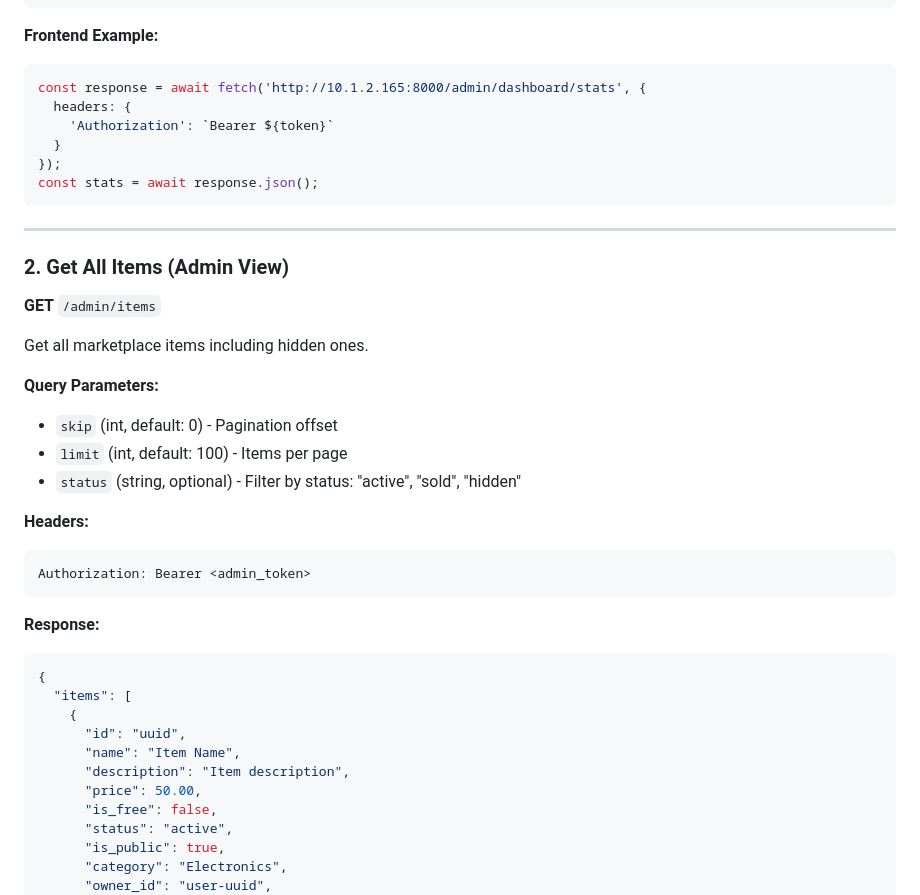
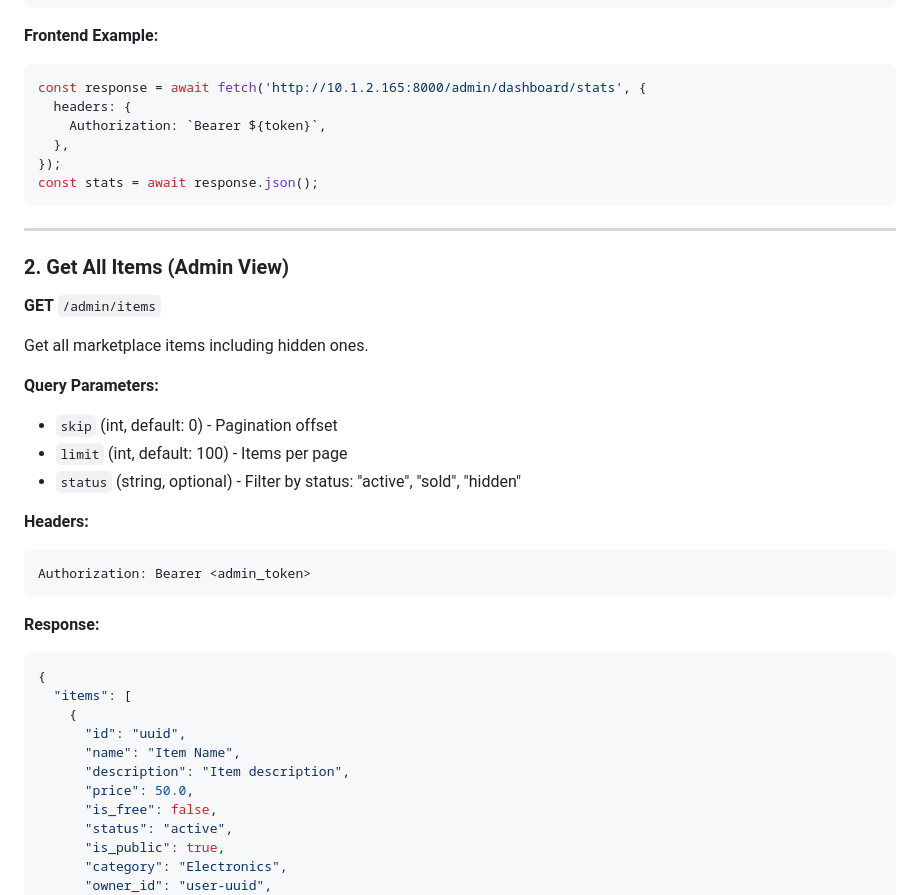
Before and after one commit to javiddelossantos5/yard-sale-fast-api, a Markdown page: ADMIN_DASHBOARD_API.md, the part around one of its changes. Drawn GitHub-style.

````diff
--- a/ADMIN_DASHBOARD_API.md
+++ b/ADMIN_DASHBOARD_API.md
@@ -53,11 +59,12 @@ Authorization: Bearer <admin_token>
 ```
 
 **Frontend Example:**
+
 ```javascript
 const response = await fetch('http://10.1.2.165:8000/admin/dashboard/stats', {
   headers: {
-    'Authorization': `Bearer ${token}`
-  }
+    Authorization: `Bearer ${token}`,
+  },
 });
 const stats = await response.json();
 ```
@@ -71,16 +78,19 @@ const stats = await response.json();
 Get all marketplace items including hidden ones.
 
 **Query Parameters:**
+
 - `skip` (int, default: 0) - Pagination offset
 - `limit` (int, default: 100) - Items per page
 - `status` (string, optional) - Filter by status: "active", "sold", "hidden"
 
 **Headers:**
+
 ```
 Authorization: Bearer <admin_token>
 ```
 
 **Response:**
+
 ```json
 {
   "items": [
@@ -88,7 +98,7 @@ Authorization: Bearer <admin_token>
       "id": "uuid",
       "name": "Item Name",
       "description": "Item description",
-      "price": 50.00,
+      "price": 50.0,
       "is_free": false,
       "status": "active",
       "is_public": true,
````
Also changed, not shown: other parts of ADMIN_DASHBOARD_API.md (+106 -59 lines).
